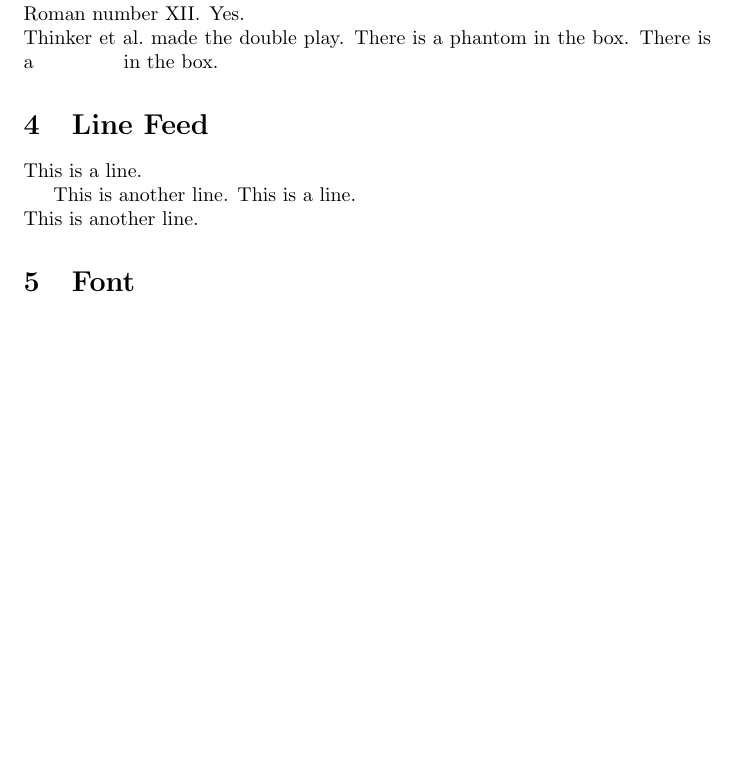
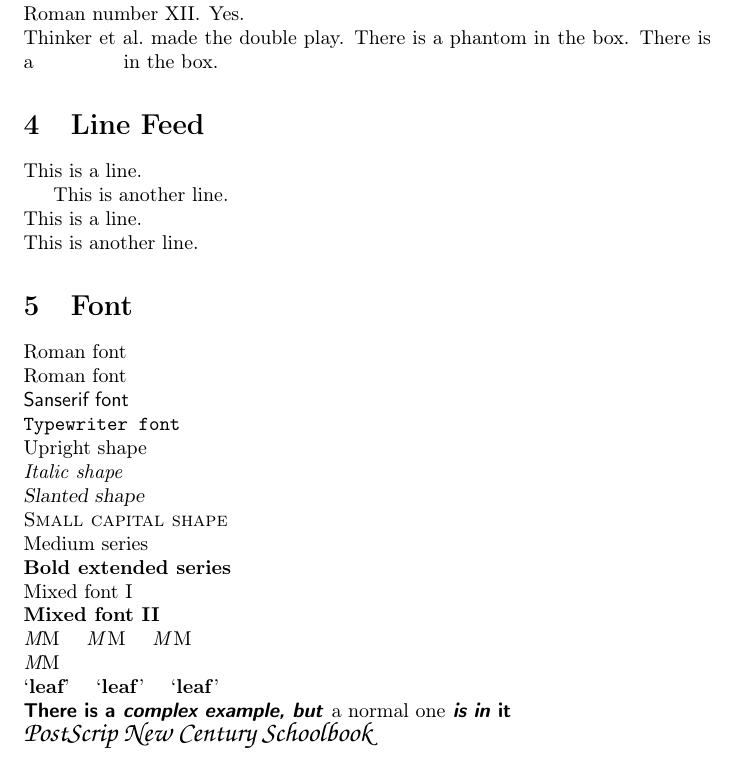
Before and after one commit to EnkiduGilgamesh/LaTeX-Tutorial, a LaTeX paper (2_Text/2.1_Letter/ENG/Letter_en.tex): part of page 3 of 3, cut so that both start at the same text, the shorter picture padded with empty space. Compiled offline with pdfLaTeX.

Commit message:
Letter version 2

```diff
--- a/2_Text/2.1_Letter/ENG/Letter_en.tex
+++ b/2_Text/2.1_Letter/ENG/Letter_en.tex
@@ -4,7 +4,7 @@
 
 \documentclass{article}
 
-\usepackage[OT2,OT1]{fontenc}
+\usepackage[OT2,T1]{fontenc}
 \usepackage[greek,english]{babel}
 \usepackage[utf8]{inputenc}
 \usepackage{textcomp}
@@ -147,7 +150,7 @@
     \section{Line Feed}
         This is a line.
 
-        This is another line.
+        This is another line. \newline
         % In latex, just one line feed would be ignored,
             % this peculiarity is set to help the code more legible.
         % To begin a new paragraph, you need two line feed
@@ -165,6 +168,54 @@
         % ranging from 0 the lowest to 4 the highest being contrary to the command \nolinebreak.
 
     \section{Font}
+        % font family
+        \textrm{Roman font}\newline
+        {\rmfamily Roman font}\newline              % the same as \textrm{}
+        {\sffamily Sanserif font}\newline           % the same as \textsf{}
+        {\ttfamily Typewriter font}\newline         % the same as \texttt{}
+        % font shape
+        {\upshape Upright shape}\newline            % the same as \textup{}
+        {\itshape Italic shape}\newline             % the same as \textit{}
+        {\slshape Slanted shape}\newline            % the same as \textsl{}
+        {\scshape Small capital shape}\newline      % the same as \textsc{}
+        % font series
+        {\mdseries Medium series}\newline           % the same as \textmd{}
+        {\bfseries Bold extended series}\newline    % the same as \textbf{}
+        % The font can be divided into three orthometric dimensions--family, shape and series.
+        % There are two ways to change the font which are font declaration as the examples above.
+            % and box command with parameter as the explaination in annotation.
+        % In latex, available options are given above.
+            % Since some font may not have so all shape or series,
+            % these two command may have different effect from usual font.
+        % Chinese fonts usaully have no other variant, so
+            % different type of fonts are used to replace the variant in a font family.
+            % TODO: See more details in Chinese Documentation.
+        % mixed font
+        {\rmfamily\upshape\mdseries Mixed font I}\newline
+        \textsf\textit\textbf{Mixed font II}\newline
+        % The font's three dimensions can be mixed optionally.
+        % The last slanted letter at the end of a line will cross the right margin.
+            % Use the methods underneath to revise it.
+        {\itshape M}M \quad \textit{M}M \quad {\itshape M\/}M\newline
+        \textit{M\nocorr}M\newline         % Forbid the revise.
+        % Also, bold letters may be too close to the puntuation following it.
+            % Underneath are methods to solve it.
+        `{\bfseries leaf}' \quad `{\bfseries leaf\/}' \quad `\textbf{leaf}'\newline
+        % EXTENSION: Command \newcommand could be used to reset \nocorrlist{}.
+            % \nocorrlist{} is defualt set with "," and "." in it
+            % which is the same as \newcommand\nocorrlist{,.}
+        % If you want to change back to default font in a complex font environment,
+            % do like underneath
+        \sffamily\textbf{There is a \textit{complex example,
+        but \textnormal{a normal one} is in} it}\newline
+            % {\normalfont ...} is equal to it.
+            % And the font you will get using this command is \rmfamily\mdseries\upshape.
+        % EXTENSION: More details about English font can be found in
+        % Like our dividing font into three dimensions, latex publish its own methods to locate a font,
+            % NFSS(New Font Selection Scheme) which also dividing font into many orthometric properties,
+            % such as encoding, family, series, shape, size and so on.
+        {\fontencoding{OT1}\fontfamily{pzc}\fontseries{m}\fontshape{n}\fontsize{14}{17}
+        \selectfont PostScrip New Century Schoolbook}
 
 
 \end{document}
```
Also changed, not shown: 2_Text/2.1_Letter/ENG/Letter_en.pdf, 2_Text/2.1_Letter/ENG/hartke.pdf (added), 2_Text/2.1_Letter/ENG/Letter_en.tex (7 more changed lines), 2 other files.
